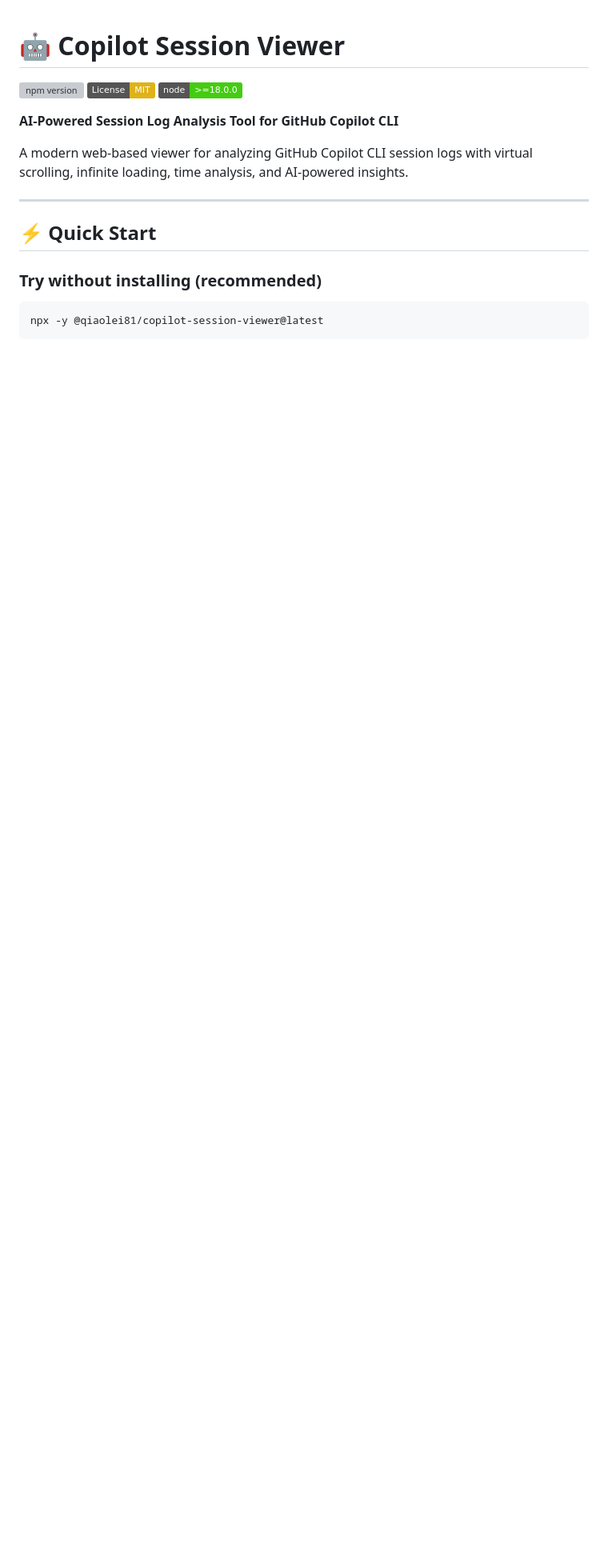
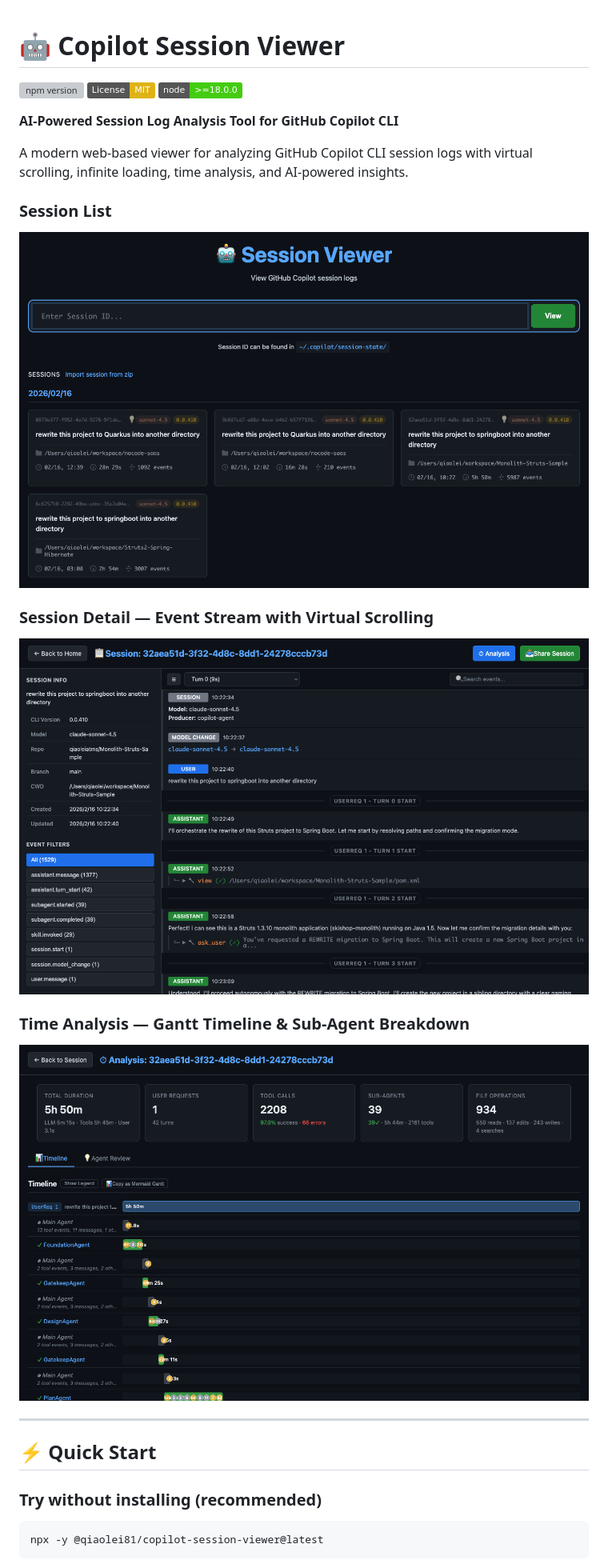
Before and after one commit to qiaolei81/copilot-session-viewer, a Markdown page: README.md, the part around one of its changes. Shown at 80% size. GitHub-like rendering; pictures changed too: docs/images/homepage.png (added), docs/images/session-detail.png (added), docs/images/time-analysis.png (added); badges without logos; blank space fills up the shorter version; grey boxes are pictures that could not be loaded.

Commit message:
docs: add screenshots and remove status line from README
- Add homepage, session detail, and time analysis screenshots
- Remove stale status line from footer
- Whitelist docs/images/*.png in .gitignore

Co-Authored-By: Claude Opus 4.6 <noreply@anthropic.com>

```diff
--- a/README.md
+++ b/README.md
@@ -7,6 +7,15 @@
 **AI-Powered Session Log Analysis Tool for GitHub Copilot CLI**
 
 A modern web-based viewer for analyzing GitHub Copilot CLI session logs with virtual scrolling, infinite loading, time analysis, and AI-powered insights.
+
+### Session List
+![Session List](docs/images/homepage.png)
+
+### Session Detail — Event Stream with Virtual Scrolling
+![Session Detail](docs/images/session-detail.png)
+
+### Time Analysis — Gantt Timeline & Sub-Agent Breakdown
+![Time Analysis](docs/images/time-analysis.png)
 
 ---
 
```
Also changed, not shown: other parts of README.md (+0 -4 lines), 1 other file.
